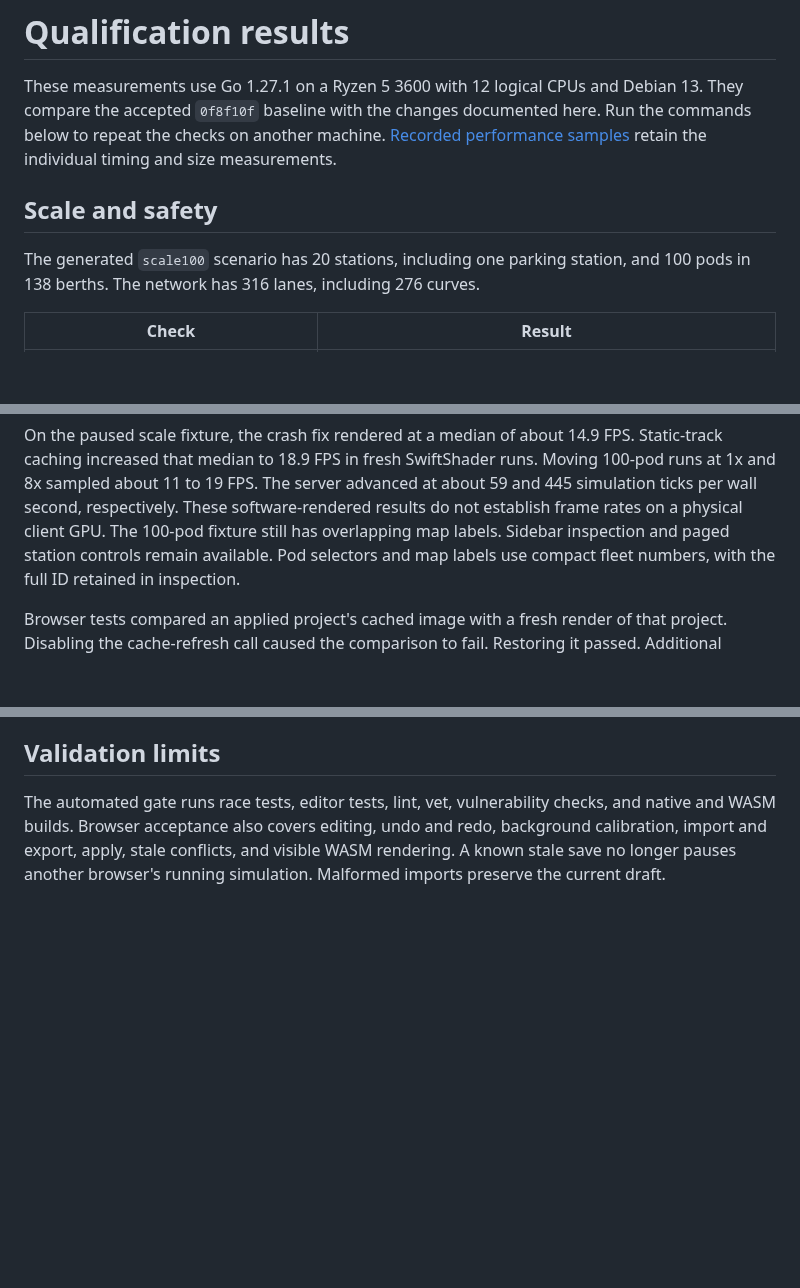
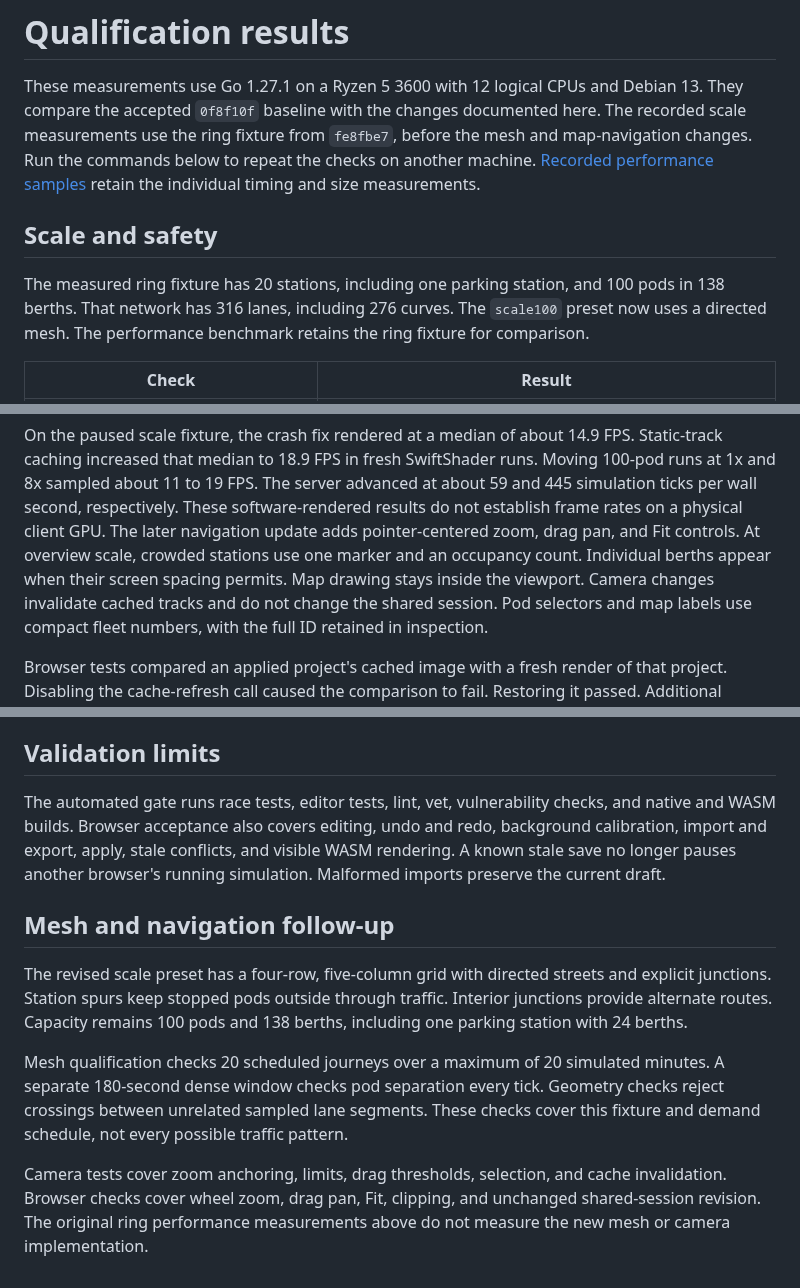
Before and after one commit to dotwaffle/podsim, a Markdown page: docs/qualification.md, 3 parts joined by grey strips. Drawn GitHub-style; blank space fills up the shorter version.

```diff
--- a/docs/qualification.md
+++ b/docs/qualification.md
@@ -2,13 +2,15 @@
 
 These measurements use Go 1.27.1 on a Ryzen 5 3600 with 12 logical CPUs and Debian 13.
 They compare the accepted `0f8f10f` baseline with the changes documented here.
+The recorded scale measurements use the ring fixture from `fe8fbe7`, before the mesh and map-navigation changes.
 Run the commands below to repeat the checks on another machine.
 [Recorded performance samples](measurements/performance.json) retain the individual timing and size measurements.
 
 ## Scale and safety
 
-The generated `scale100` scenario has 20 stations, including one parking station, and 100 pods in 138 berths.
-The network has 316 lanes, including 276 curves.
+The measured ring fixture has 20 stations, including one parking station, and 100 pods in 138 berths.
+That network has 316 lanes, including 276 curves.
+The `scale100` preset now uses a directed mesh. The performance benchmark retains the ring fixture for comparison.
 
 | Check | Result |
 | --- | --- |
@@ -130,7 +132,9 @@ Static-track caching increased that median to 18.9 FPS in fresh SwiftShader runs
 Moving 100-pod runs at 1x and 8x sampled about 11 to 19 FPS.
 The server advanced at about 59 and 445 simulation ticks per wall second, respectively.
 These software-rendered results do not establish frame rates on a physical client GPU.
-The 100-pod fixture still has overlapping map labels. Sidebar inspection and paged station controls remain available.
+The later navigation update adds pointer-centered zoom, drag pan, and Fit controls.
+At overview scale, crowded stations use one marker and an occupancy count. Individual berths appear when their screen spacing permits.
+Map drawing stays inside the viewport. Camera changes invalidate cached tracks and do not change the shared session.
 Pod selectors and map labels use compact fleet numbers, with the full ID retained in inspection.
 
 Browser tests compared an applied project's cached image with a fresh render of that project.
@@ -165,3 +169,18 @@ The automated gate runs race tests, editor tests, lint, vet, vulnerability check
 Browser acceptance also covers editing, undo and redo, background calibration, import and export, apply, stale conflicts, and visible WASM rendering.
 A known stale save no longer pauses another browser's running simulation.
 Malformed imports preserve the current draft.
+
+## Mesh and navigation follow-up
+
+The revised scale preset has a four-row, five-column grid with directed streets and explicit junctions.
+Station spurs keep stopped pods outside through traffic. Interior junctions provide alternate routes.
+Capacity remains 100 pods and 138 berths, including one parking station with 24 berths.
+
+Mesh qualification checks 20 scheduled journeys over a maximum of 20 simulated minutes.
+A separate 180-second dense window checks pod separation every tick.
+Geometry checks reject crossings between unrelated sampled lane segments.
+These checks cover this fixture and demand schedule, not every possible traffic pattern.
+
+Camera tests cover zoom anchoring, limits, drag thresholds, selection, and cache invalidation.
+Browser checks cover wheel zoom, drag pan, Fit, clipping, and unchanged shared-session revision.
+The original ring performance measurements above do not measure the new mesh or camera implementation.
```
Also changed, not shown: README.md (+4 -1 lines).
